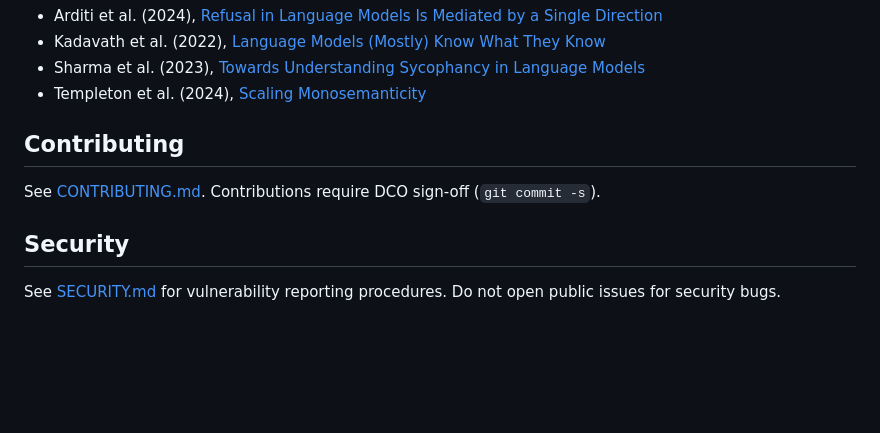
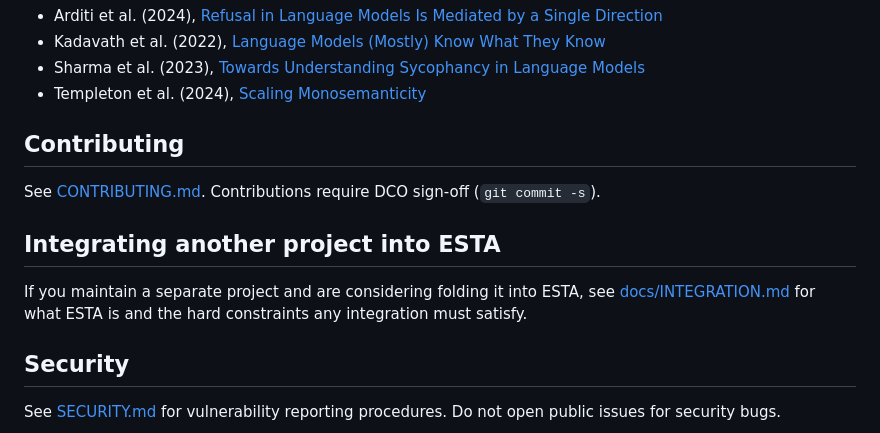
Before and after one commit to bshepp/ESTA, a Markdown page: README.md, the part around the change. Drawn GitHub-style; blank space fills up the shorter version.

```diff
--- a/README.md
+++ b/README.md
@@ -186,6 +186,12 @@ esta/
 
 See [CONTRIBUTING.md](CONTRIBUTING.md). Contributions require DCO sign-off (`git commit -s`).
 
+## Integrating another project into ESTA
+
+If you maintain a separate project and are considering folding it into ESTA,
+see [docs/INTEGRATION.md](docs/INTEGRATION.md) for what ESTA is and the hard
+constraints any integration must satisfy.
+
 ## Security
 
 See [SECURITY.md](SECURITY.md) for vulnerability reporting procedures. Do not open public issues for security bugs.
```
Also changed, not shown: docs/INTEGRATION.md (added, +150 -0 lines).
